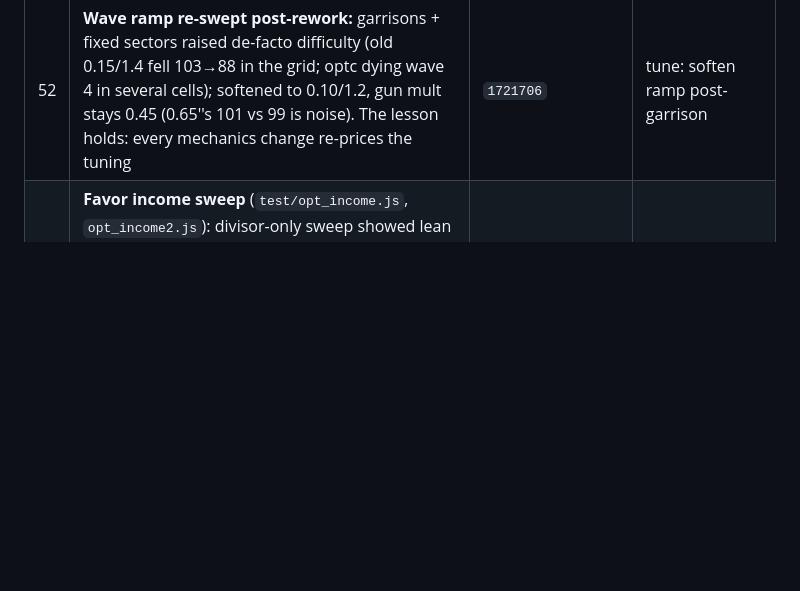
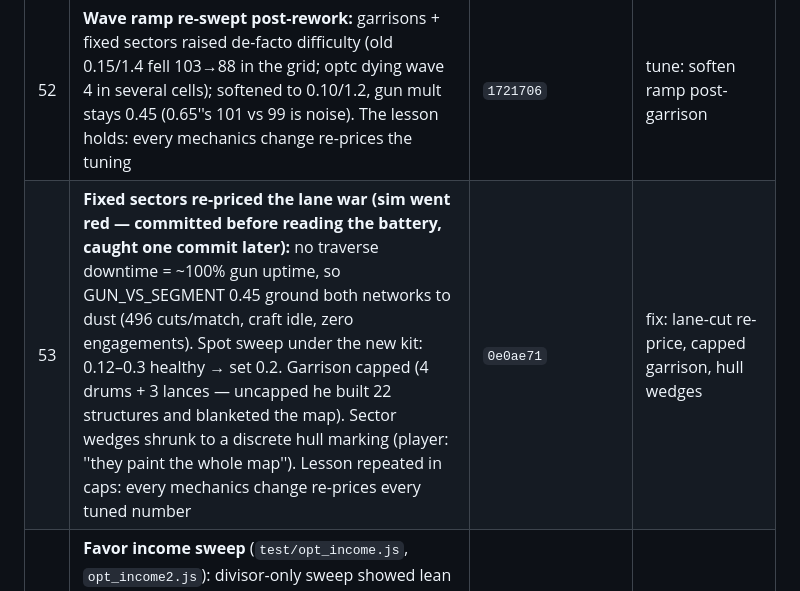
Before and after one commit to JamesDavid/Windward, a Markdown page: buildlog/BUILDLOG.md, the part around the change. Rendered like a GitHub page; blank space fills up the shorter version.

```diff
--- a/buildlog/BUILDLOG.md
+++ b/buildlog/BUILDLOG.md
@@ -140,6 +140,7 @@ ENTRY TEMPLATE — copy for each session.
 | 50 | **Sea-side previews grounded (player report):** ghost/beacons/action markers hardcoded AIR_ALTITUDE — as Poseidon the provisional route floated in the sky before landing on the water. New `playerRouteY()` puts all provisional visuals at the player''s network level; tracers and unravel fx follow themed altitude. Verified: sea-theme ghost hugs the waterline | `4990248` | fix: waterline previews |
 | 51 | **Priest ashore + shrine-ship + AI garrisons + sea art + fixed sectors (player-directed x5):** priest on an island renders as a robed FIGURE with staff (vessel only under way); sea priest sails a royal-blue processional shrine-ship (marble columns, glowing teal dome, trident bow). AI now garrisons: drum on every claimed island + forward lance every ~45s ("he never places guns"). BULWARK WARD = circling stone sea wall + foam crests (not an air whirlwind); SHIPYARD = stone slipway/piers/crane. Weapon rework: omni radius 2→3, directional guns FIXED-SECTOR (no traverse; sector-filtered targeting; permanent faint wedge everyone can read). Full battery green incl. siege; difficulty grid re-sweep queued | `2a71065` | feat: figures, garrisons, sea art, sectors |
 | 52 | **Wave ramp re-swept post-rework:** garrisons + fixed sectors raised de-facto difficulty (old 0.15/1.4 fell 103→88 in the grid; optc dying wave 4 in several cells); softened to 0.10/1.2, gun mult stays 0.45 (0.65''s 101 vs 99 is noise). The lesson holds: every mechanics change re-prices the tuning | `1721706` | tune: soften ramp post-garrison |
+| 53 | **Fixed sectors re-priced the lane war (sim went red — committed before reading the battery, caught one commit later):** no traverse downtime = ~100% gun uptime, so GUN_VS_SEGMENT 0.45 ground both networks to dust (496 cuts/match, craft idle, zero engagements). Spot sweep under the new kit: 0.12–0.3 healthy → set 0.2. Garrison capped (4 drums + 3 lances — uncapped he built 22 structures and blanketed the map). Sector wedges shrunk to a discrete hull marking (player: ''they paint the whole map''). Lesson repeated in caps: every mechanics change re-prices every tuned number | `0e0ae71` | fix: lane-cut re-price, capped garrison, hull wedges |
 | 22 | **Favor income sweep** (`test/opt_income.js`, `opt_income2.js`): divisor-only sweep showed lean income causes death-spirals (lose temples → can't afford roads → segsA collapses to 10); pairing a leaner territory rate with a fatter territory-free baseline fixes it. Pairs [8,4] and [16,6] tie at 92; chose **divisor 16 + baseline 6/10s** because actives end at 24–31 Favor (every power cast competes with roads — the tension we wanted) vs 100+ spare at [8,4]. The baseline drip is rebuild insurance | `dfc95e5` | tune: favor income 16-divisor + 6 baseline, sweep-derived |
 | 21 | **Favor price sweep** (`test/opt_favor.js`): prices 1/2/3/5 score identically (avg 90 across 3 seeds) because temple-influence Favor income floods the price; at 5 active players end at 0 Favor (powers become unaffordable — the sim can't see this since the script never casts); at 8 networks starve on 2 of 3 seeds. **Chose 3**: quality identical to 1, reserves halved, price felt, powers budget preserved. Flagged follow-up: Favor *income* (hundreds per match from temple influence) is the real oversupply lever | `3baed33` | tune: piece price 3 favor, sweep-derived |
 | 18 | **Toast discipline (player-directed):** every transient line (tutorial, banner, ticker, codex) is tap-to-dismiss; story/tutorial lines show once EVER via localStorage (skip marks them all seen); codex long-press slowed to ~1s so it stops firing accidentally | `fe63d05` | fix: dismissible, once-only story toasts |
```
Also changed, not shown: README.md (+2 -2 lines), screenshots/ctxmenu.png, 4 other files.
